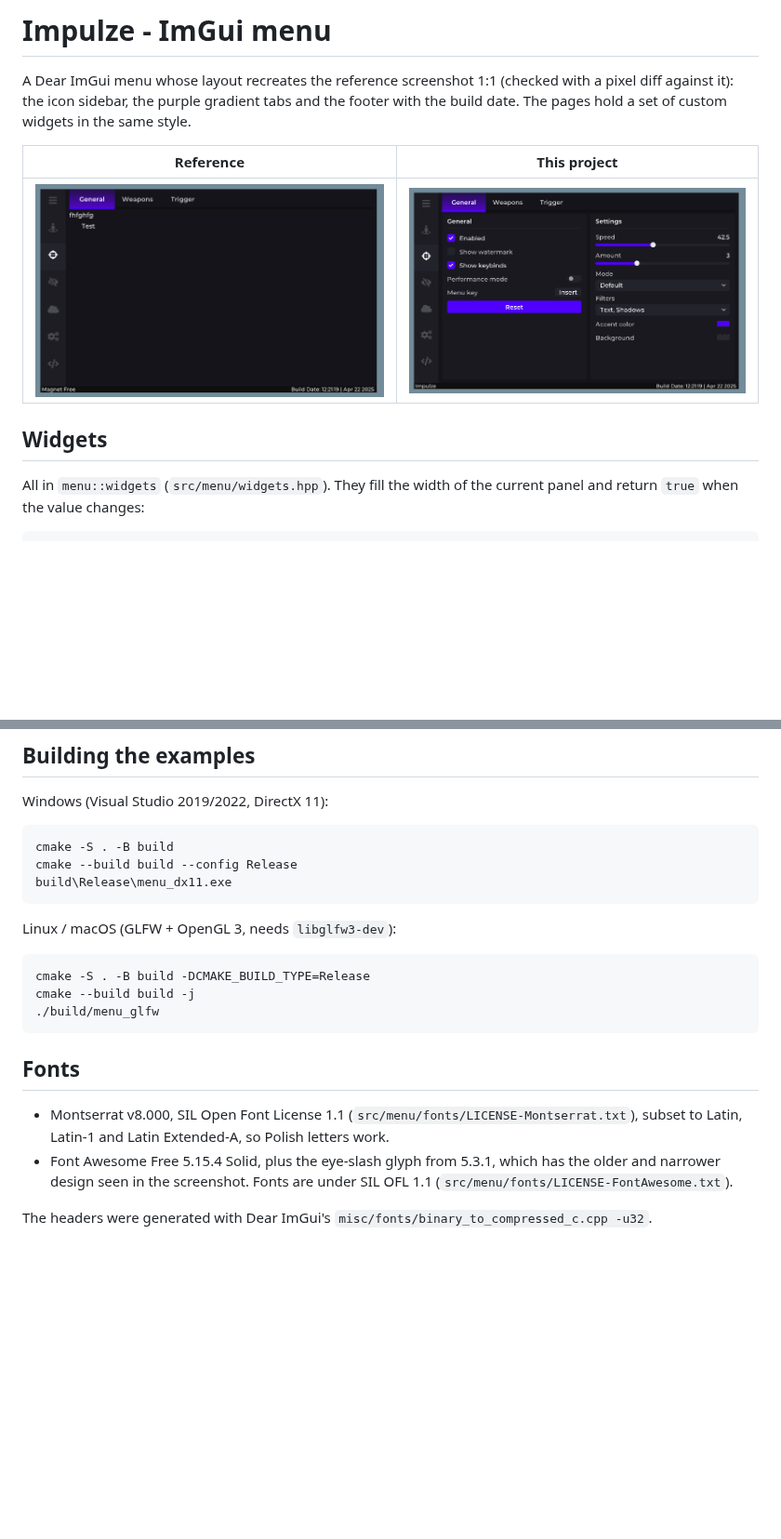
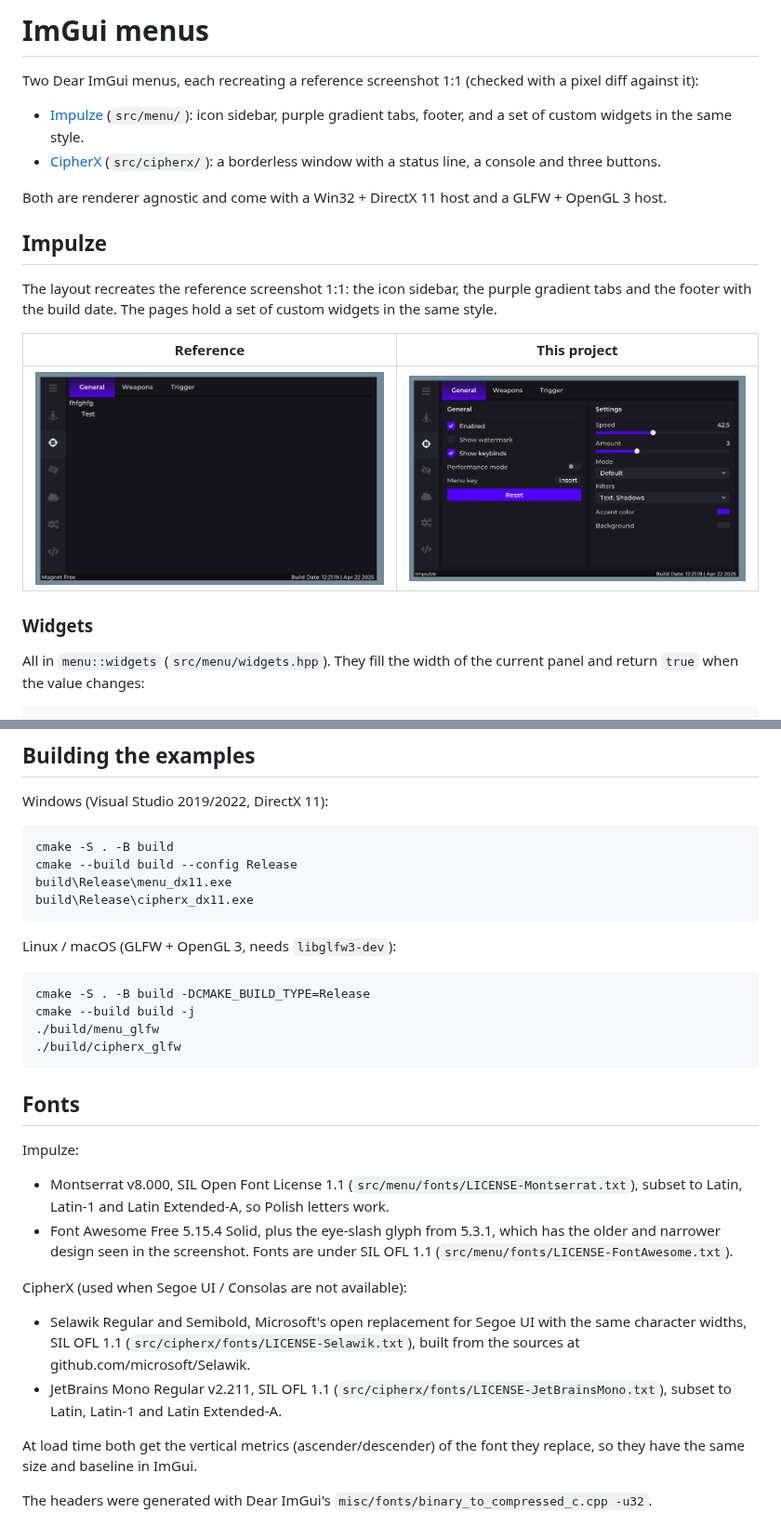
Before and after one commit to larpltc4-eng/int, a Markdown page: README.md, 2 parts joined by grey strips. Shown at 93% size. Drawn GitHub-style; blank space fills up the shorter version.

````diff
--- a/README.md
+++ b/README.md
@@ -1,12 +1,21 @@
-# Impulze - ImGui menu
+# ImGui menus
 
-A Dear ImGui menu whose layout recreates the reference screenshot 1:1 (checked with a pixel diff against it): the icon sidebar, the purple gradient tabs and the footer with the build date. The pages hold a set of custom widgets in the same style.
+Two Dear ImGui menus, each recreating a reference screenshot 1:1 (checked with a pixel diff against it):
+
+- [Impulze](#impulze) (`src/menu/`): icon sidebar, purple gradient tabs, footer, and a set of custom widgets in the same style.
+- [CipherX](#cipherx) (`src/cipherx/`): a borderless window with a status line, a console and three buttons.
+
+Both are renderer agnostic and come with a Win32 + DirectX 11 host and a GLFW + OpenGL 3 host.
+
+## Impulze
+
+The layout recreates the reference screenshot 1:1: the icon sidebar, the purple gradient tabs and the footer with the build date. The pages hold a set of custom widgets in the same style.
 
 | Reference | This project |
 |---|---|
 | ![reference](docs/reference.png) | ![render](docs/render.png) |
 
-## Widgets
+### Widgets
 
 All in `menu::widgets` (`src/menu/widgets.hpp`). They fill the width of the current panel and return `true` when the value changes:
 
@@ -72,6 +127,7 @@ Windows (Visual Studio 2019/2022, DirectX 11):
 cmake -S . -B build
 cmake --build build --config Release
 build\Release\menu_dx11.exe
+build\Release\cipherx_dx11.exe
 ```
 
 Linux / macOS (GLFW + OpenGL 3, needs `libglfw3-dev`):
@@ -80,11 +136,21 @@ Linux / macOS (GLFW + OpenGL 3, needs `libglfw3-dev`):
 cmake -S . -B build -DCMAKE_BUILD_TYPE=Release
 cmake --build build -j
 ./build/menu_glfw
+./build/cipherx_glfw
 ```
 
 ## Fonts
 
+Impulze:
+
 - Montserrat v8.000, SIL Open Font License 1.1 (`src/menu/fonts/LICENSE-Montserrat.txt`), subset to Latin, Latin-1 and Latin Extended-A, so Polish letters work.
 - Font Awesome Free 5.15.4 Solid, plus the eye-slash glyph from 5.3.1, which has the older and narrower design seen in the screenshot. Fonts are under SIL OFL 1.1 (`src/menu/fonts/LICENSE-FontAwesome.txt`).
 
+CipherX (used when Segoe UI / Consolas are not available):
+
+- Selawik Regular and Semibold, Microsoft's open replacement for Segoe UI with the same character widths, SIL OFL 1.1 (`src/cipherx/fonts/LICENSE-Selawik.txt`), built from the sources at github.com/microsoft/Selawik.
+- JetBrains Mono Regular v2.211, SIL OFL 1.1 (`src/cipherx/fonts/LICENSE-JetBrainsMono.txt`), subset to Latin, Latin-1 and Latin Extended-A.
+
+At load time both get the vertical metrics (ascender/descender) of the font they replace, so they have the same size and baseline in ImGui.
+
 The headers were generated with Dear ImGui's `misc/fonts/binary_to_compressed_c.cpp -u32`.
````
Also changed, not shown: other parts of README.md (+48 -2 lines), docs/cipherx_reference.png (added), docs/cipherx_render.png (added), 13 other files.
